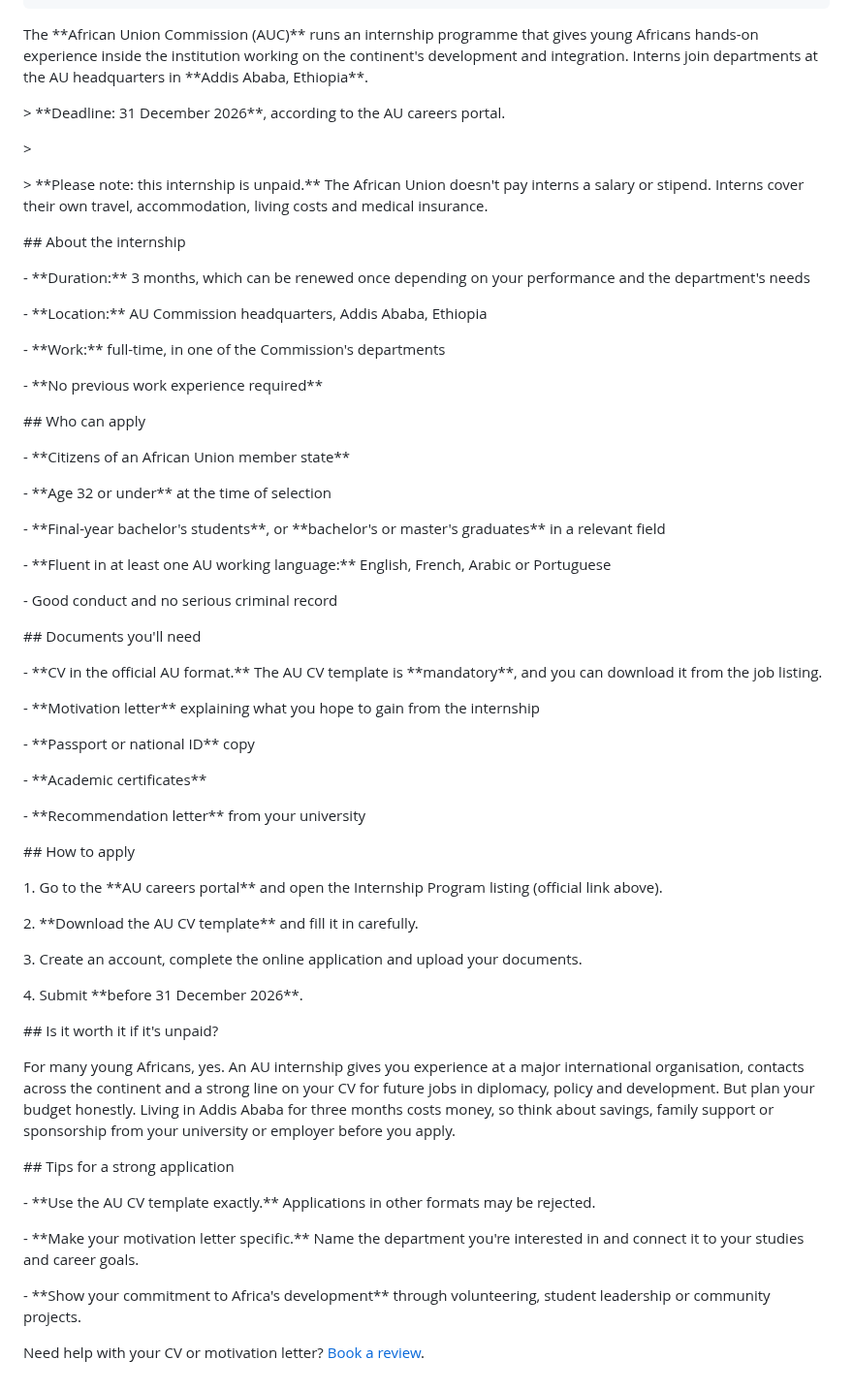
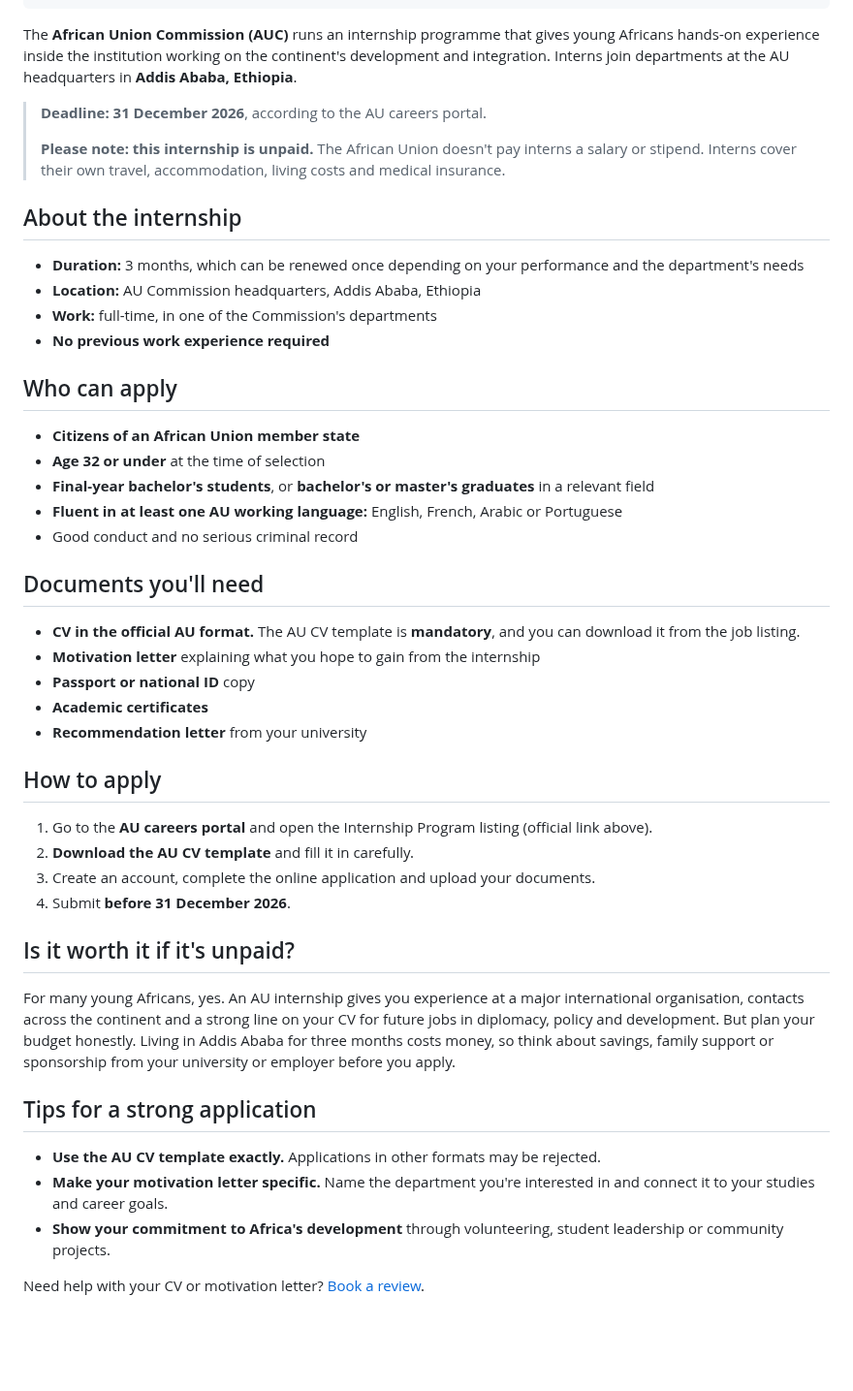
Before and after one commit to scholarfahad/scholarfahad-website, a Markdown page: src/scholarships/african-union-commission-internship-programme-in-addis-ababa.md, the part around the change. Shown at 97% size. Rendered like a GitHub page; blank space fills up the shorter version.

Commit message:
Update Scholarship “african-union-commission-internship-programme-in-addis-ababa”

```diff
--- a/src/scholarships/african-union-commission-internship-programme-in-addis-ababa.md
+++ b/src/scholarships/african-union-commission-internship-programme-in-addis-ababa.md
@@ -12,68 +12,50 @@ sponsored: false
 date: 2026-10-08
 ---
 
-The \*\*African Union Commission (AUC)\*\* runs an internship programme that gives young Africans hands-on experience inside the institution working on the continent's development and integration. Interns join departments at the AU headquarters in \*\*Addis Ababa, Ethiopia\*\*.
+The **African Union Commission (AUC)** runs an internship programme that gives young Africans hands-on experience inside the institution working on the continent's development and integration. Interns join departments at the AU headquarters in **Addis Ababa, Ethiopia**.
 
-\> \*\*Deadline: 31 December 2026\*\*, according to the AU careers portal.
+> **Deadline: 31 December 2026**, according to the AU careers portal.
+>
+> **Please note: this internship is unpaid.** The African Union doesn't pay interns a salary or stipend. Interns cover their own travel, accommodation, living costs and medical insurance.
 
-\>
+## About the internship
 
-\> \*\*Please note: this internship is unpaid.\*\* The African Union doesn't pay interns a salary or stipend. Interns cover their own travel, accommodation, living costs and medical insurance.
+- **Duration:** 3 months, which can be renewed once depending on your performance and the department's needs
+- **Location:** AU Commission headquarters, Addis Ababa, Ethiopia
+- **Work:** full-time, in one of the Commission's departments
+- **No previous work experience required**
 
-\## About the internship
+## Who can apply
 
-\- \*\*Duration:\*\* 3 months, which can be renewed once depending on your performance and the department's needs
+- **Citizens of an African Union member state**
+- **Age 32 or under** at the time of selection
+- **Final-year bachelor's students**, or **bachelor's or master's graduates** in a relevant field
+- **Fluent in at least one AU working language:** English, French, Arabic or Portuguese
+- Good conduct and no serious criminal record
 
-\- \*\*Location:\*\* AU Commission headquarters, Addis Ababa, Ethiopia
+## Documents you'll need
 
-\- \*\*Work:\*\* full-time, in one of the Commission's departments
+- **CV in the official AU format.** The AU CV template is **mandatory**, and you can download it from the job listing.
+- **Motivation letter** explaining what you hope to gain from the internship
+- **Passport or national ID** copy
+- **Academic certificates**
+- **Recommendation letter** from your university
 
-\- \*\*No previous work experience required\*\*
+## How to apply
 
-\## Who can apply
+1. Go to the **AU careers portal** and open the Internship Program listing (official link above).
+2. **Download the AU CV template** and fill it in carefully.
+3. Create an account, complete the online application and upload your documents.
+4. Submit **before 31 December 2026**.
 
-\- \*\*Citizens of an African Union member state\*\*
-
-\- \*\*Age 32 or under\*\* at the time of selection
-
-\- \*\*Final-year bachelor's students\*\*, or \*\*bachelor's or master's graduates\*\* in a relevant field
-
-\- \*\*Fluent in at least one AU working language:\*\* English, French, Arabic or Portuguese
-
-\- Good conduct and no serious criminal record
-
-\## Documents you'll need
-
-\- \*\*CV in the official AU format.\*\* The AU CV template is \*\*mandatory\*\*, and you can download it from the job listing.
-
-\- \*\*Motivation letter\*\* explaining what you hope to gain from the internship
-
-\- \*\*Passport or national ID\*\* copy
-
-\- \*\*Academic certificates\*\*
-
-\- \*\*Recommendation letter\*\* from your university
-
-\## How to apply
-
-1\. Go to the \*\*AU careers portal\*\* and open the Internship Program listing (official link above).
-
-2\. \*\*Download the AU CV template\*\* and fill it in carefully.
-
-3\. Create an account, complete the online application and upload your documents.
-
-4\. Submit \*\*before 31 December 2026\*\*.
-
-\## Is it worth it if it's unpaid?
+## Is it worth it if it's unpaid?
 
 For many young Africans, yes. An AU internship gives you experience at a major international organisation, contacts across the continent and a strong line on your CV for future jobs in diplomacy, policy and development. But plan your budget honestly. Living in Addis Ababa for three months costs money, so think about savings, family support or sponsorship from your university or employer before you apply.
 
-\## Tips for a strong application
+## Tips for a strong application
 
-\- \*\*Use the AU CV template exactly.\*\* Applications in other formats may be rejected.
-
-\- \*\*Make your motivation letter specific.\*\* Name the department you're interested in and connect it to your studies and career goals.
-
-\- \*\*Show your commitment to Africa's development\*\* through volunteering, student leadership or community projects.
+- **Use the AU CV template exactly.** Applications in other formats may be rejected.
+- **Make your motivation letter specific.** Name the department you're interested in and connect it to your studies and career goals.
+- **Show your commitment to Africa's development** through volunteering, student leadership or community projects.
 
 Need help with your CV or motivation letter? [Book a review](/services/).
```
